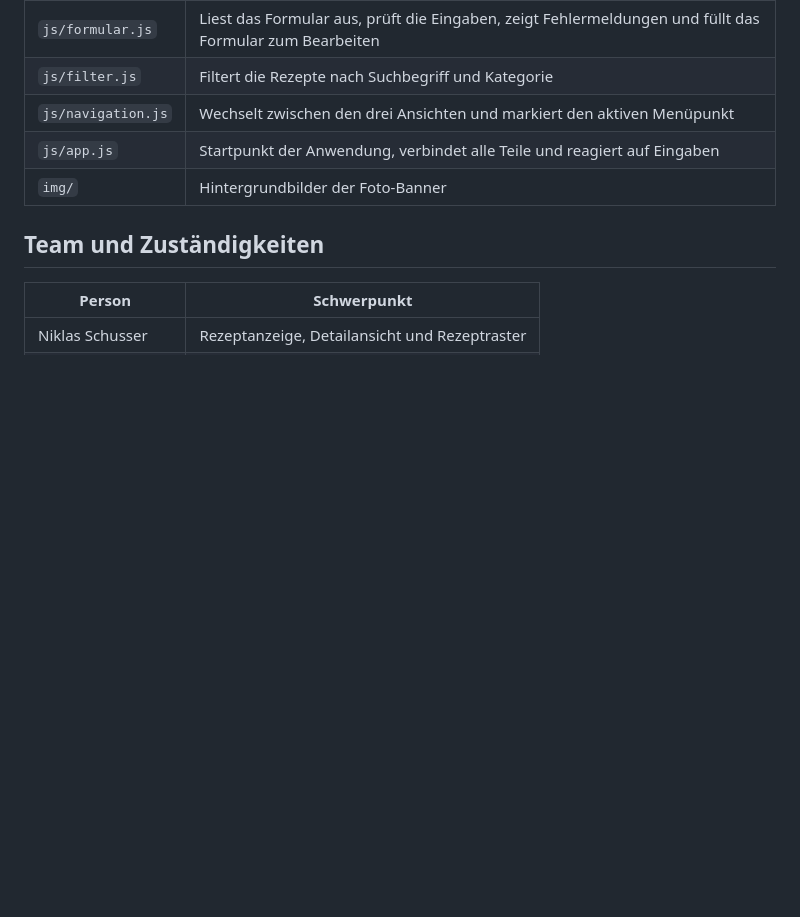
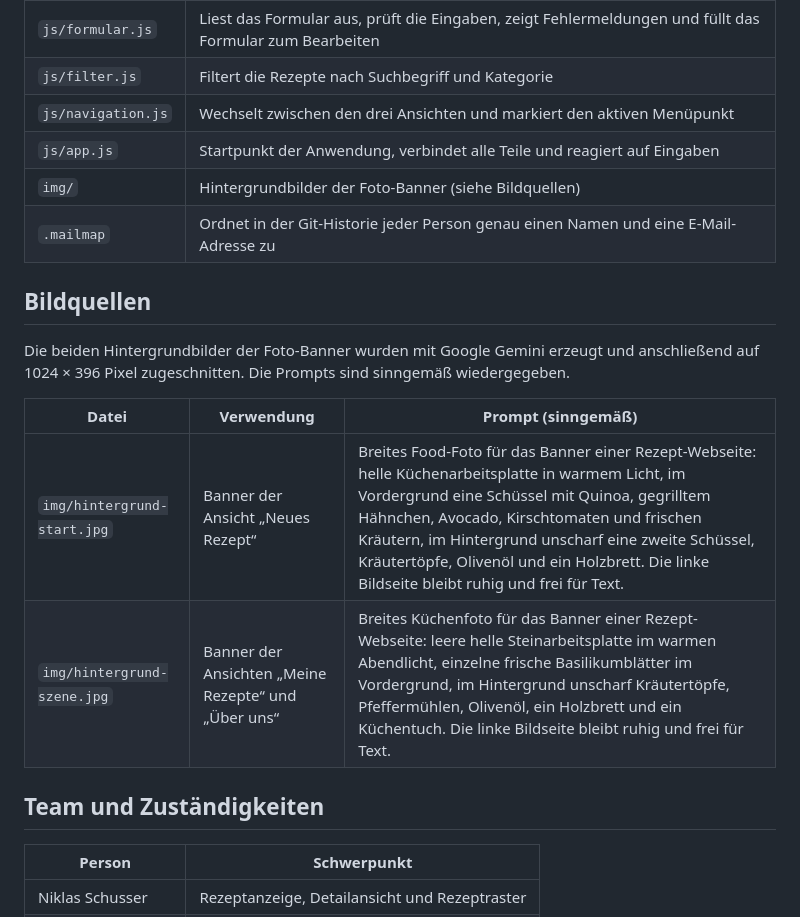
Before and after one commit to ahulaj/WI_A_Gruppe_9, a Markdown page: README.md, the part around one of its changes. Rendered like a GitHub page; blank space fills up the shorter version.

```diff
--- a/README.md
+++ b/README.md
@@ -51,7 +65,17 @@ Die Rezepte werden im `localStorage` des Browsers gespeichert. Sie bleiben nach
 | `js/filter.js` | Filtert die Rezepte nach Suchbegriff und Kategorie |
 | `js/navigation.js` | Wechselt zwischen den drei Ansichten und markiert den aktiven Menüpunkt |
 | `js/app.js` | Startpunkt der Anwendung, verbindet alle Teile und reagiert auf Eingaben |
-| `img/` | Hintergrundbilder der Foto-Banner |
+| `img/` | Hintergrundbilder der Foto-Banner (siehe Bildquellen) |
+| `.mailmap` | Ordnet in der Git-Historie jeder Person genau einen Namen und eine E-Mail-Adresse zu |
+
+## Bildquellen
+
+Die beiden Hintergrundbilder der Foto-Banner wurden mit Google Gemini erzeugt und anschließend auf 1024 × 396 Pixel zugeschnitten. Die Prompts sind sinngemäß wiedergegeben.
+
+| Datei | Verwendung | Prompt (sinngemäß) |
+| --- | --- | --- |
+| `img/hintergrund-start.jpg` | Banner der Ansicht „Neues Rezept“ | Breites Food-Foto für das Banner einer Rezept-Webseite: helle Küchenarbeitsplatte in warmem Licht, im Vordergrund eine Schüssel mit Quinoa, gegrilltem Hähnchen, Avocado, Kirschtomaten und frischen Kräutern, im Hintergrund unscharf eine zweite Schüssel, Kräutertöpfe, Olivenöl und ein Holzbrett. Die linke Bildseite bleibt ruhig und frei für Text. |
+| `img/hintergrund-szene.jpg` | Banner der Ansichten „Meine Rezepte“ und „Über uns“ | Breites Küchenfoto für das Banner einer Rezept-Webseite: leere helle Steinarbeitsplatte im warmen Abendlicht, einzelne frische Basilikumblätter im Vordergrund, im Hintergrund unscharf Kräutertöpfe, Pfeffermühlen, Olivenöl, ein Holzbrett und ein Küchentuch. Die linke Bildseite bleibt ruhig und frei für Text. |
 
 ## Team und Zuständigkeiten
 
```
Also changed, not shown: other parts of README.md (+17 -3 lines).
